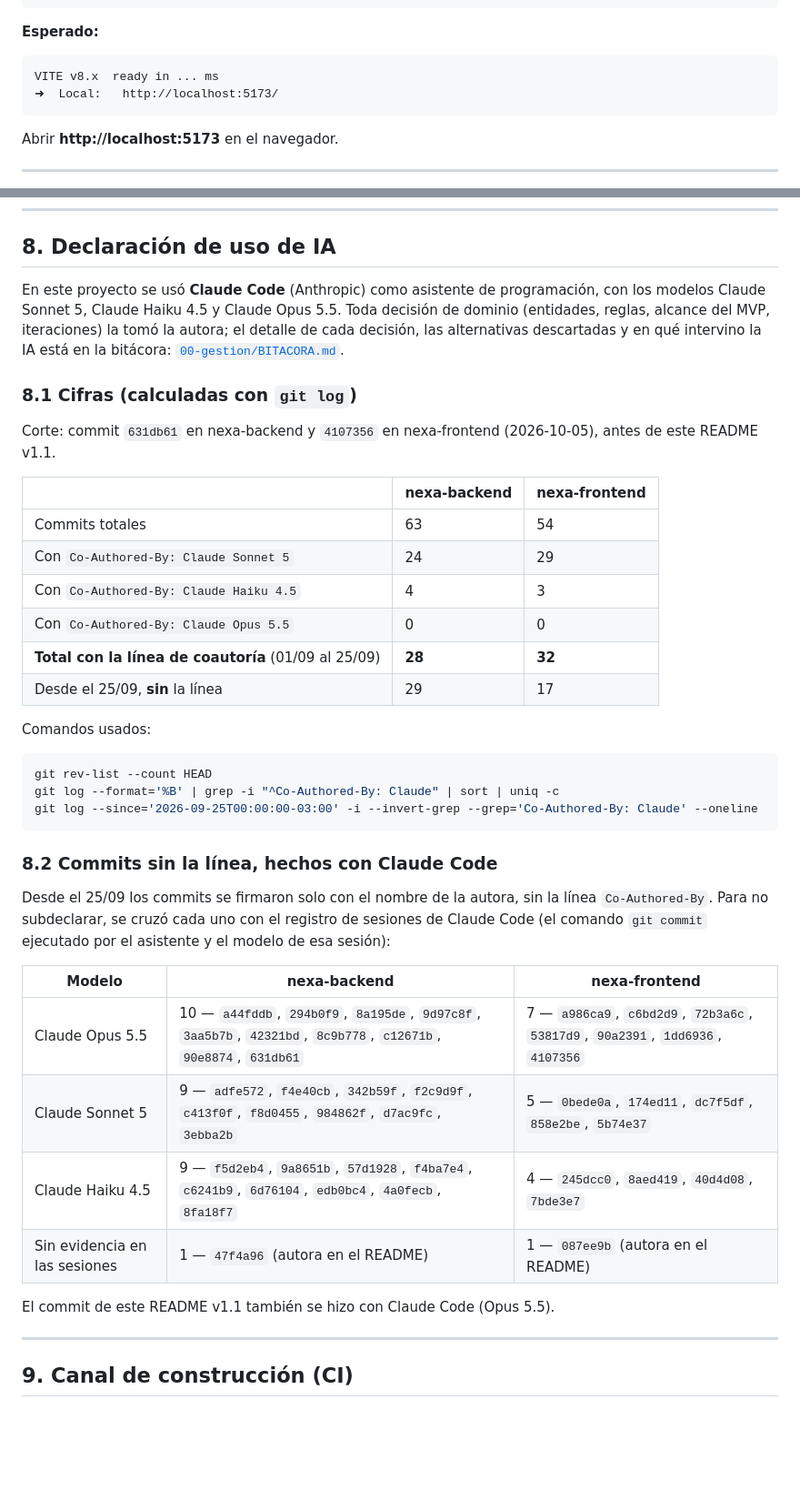
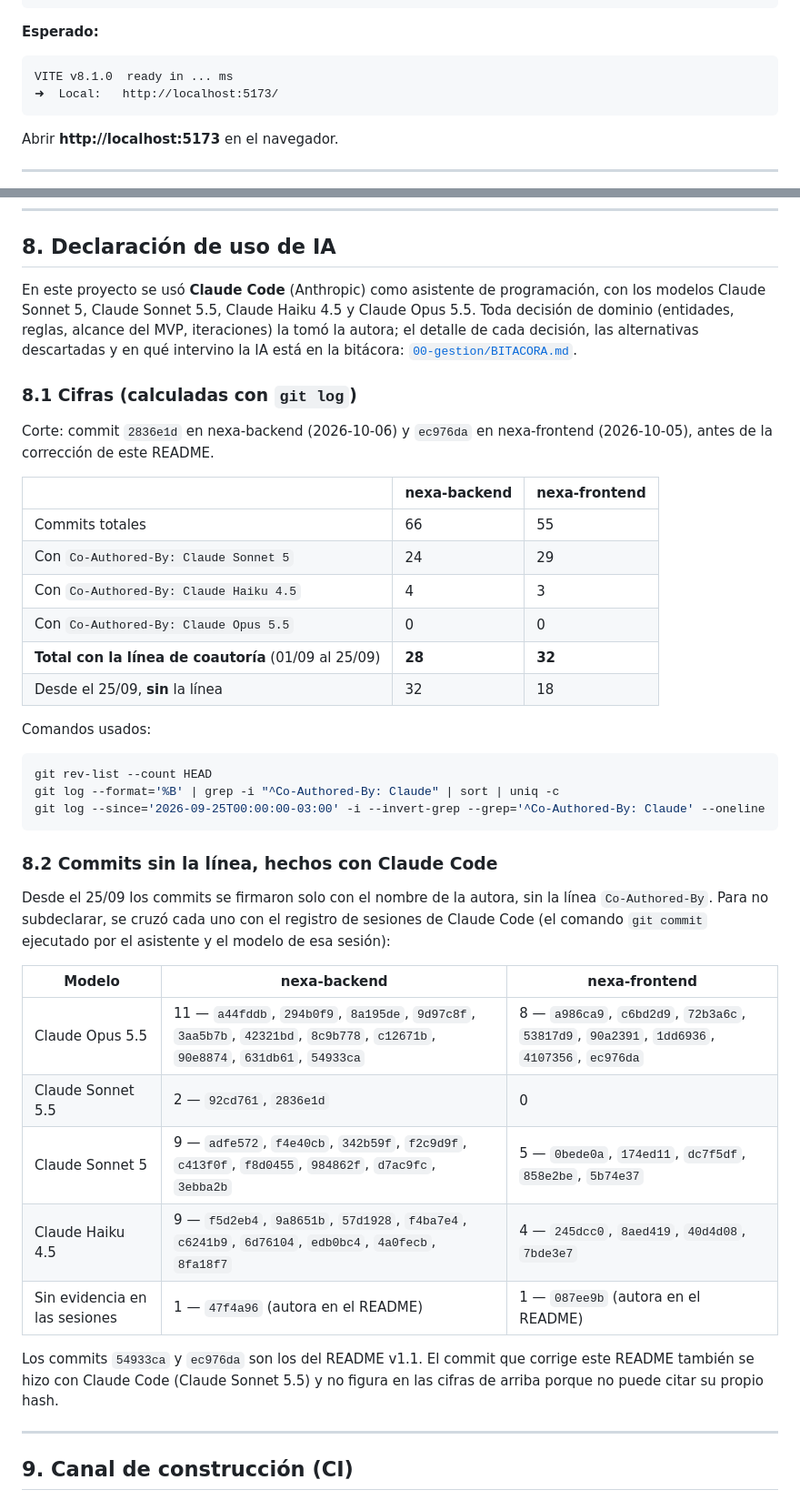
Before and after one commit to emilykohler12/nexa-backend, a Markdown page: README.md, 2 parts joined by grey strips. Shown at 91% size. Rendered like a GitHub page; blank space fills up the shorter version.

````diff
--- a/README.md
+++ b/README.md
@@ -231,7 +244,7 @@ npm run dev
 **Esperado:**
 
 ```
-VITE v8.x  ready in ... ms
+VITE v8.1.0  ready in ... ms
 ➜  Local:   http://localhost:5173/
 ```
 
@@ -327,27 +340,27 @@ Test Files  11 passed (11)
 
 ## 8. Declaración de uso de IA
 
-En este proyecto se usó **Claude Code** (Anthropic) como asistente de programación, con los modelos Claude Sonnet 5, Claude Haiku 4.5 y Claude Opus 5.5. Toda decisión de dominio (entidades, reglas, alcance del MVP, iteraciones) la tomó la autora; el detalle de cada decisión, las alternativas descartadas y en qué intervino la IA está en la bitácora: [`00-gestion/BITACORA.md`](00-gestion/BITACORA.md).
+En este proyecto se usó **Claude Code** (Anthropic) como asistente de programación, con los modelos Claude Sonnet 5, Claude Sonnet 5.5, Claude Haiku 4.5 y Claude Opus 5.5. Toda decisión de dominio (entidades, reglas, alcance del MVP, iteraciones) la tomó la autora; el detalle de cada decisión, las alternativas descartadas y en qué intervino la IA está en la bitácora: [`00-gestion/BITACORA.md`](00-gestion/BITACORA.md).
 
 ### 8.1 Cifras (calculadas con `git log`)
 
-Corte: commit `631db61` en nexa-backend y `4107356` en nexa-frontend (2026-10-05), antes de este README v1.1.
+Corte: commit `2836e1d` en nexa-backend (2026-10-06) y `ec976da` en nexa-frontend (2026-10-05), antes de la corrección de este README.
 
 | | nexa-backend | nexa-frontend |
 |---|---|---|
-| Commits totales | 63 | 54 |
+| Commits totales | 66 | 55 |
 | Con `Co-Authored-By: Claude Sonnet 5` | 24 | 29 |
 | Con `Co-Authored-By: Claude Haiku 4.5` | 4 | 3 |
 | Con `Co-Authored-By: Claude Opus 5.5` | 0 | 0 |
 | **Total con la línea de coautoría** (01/09 al 25/09) | **28** | **32** |
-| Desde el 25/09, **sin** la línea | 29 | 17 |
+| Desde el 25/09, **sin** la línea | 32 | 18 |
 
 Comandos usados:
 
 ```bash
 git rev-list --count HEAD
 git log --format='%B' | grep -i "^Co-Authored-By: Claude" | sort | uniq -c
-git log --since='2026-09-25T00:00:00-03:00' -i --invert-grep --grep='Co-Authored-By: Claude' --oneline
+git log --since='2026-09-25T00:00:00-03:00' -i --invert-grep --grep='^Co-Authored-By: Claude' --oneline
 ```
 
 ### 8.2 Commits sin la línea, hechos con Claude Code
@@ -356,12 +369,13 @@ Desde el 25/09 los commits se firmaron solo con el nombre de la autora, sin la l
 
 | Modelo | nexa-backend | nexa-frontend |
 |---|---|---|
-| Claude Opus 5.5 | 10 — `a44fddb`, `294b0f9`, `8a195de`, `9d97c8f`, `3aa5b7b`, `42321bd`, `8c9b778`, `c12671b`, `90e8874`, `631db61` | 7 — `a986ca9`, `c6bd2d9`, `72b3a6c`, `53817d9`, `90a2391`, `1dd6936`, `4107356` |
+| Claude Opus 5.5 | 11 — `a44fddb`, `294b0f9`, `8a195de`, `9d97c8f`, `3aa5b7b`, `42321bd`, `8c9b778`, `c12671b`, `90e8874`, `631db61`, `54933ca` | 8 — `a986ca9`, `c6bd2d9`, `72b3a6c`, `53817d9`, `90a2391`, `1dd6936`, `4107356`, `ec976da` |
+| Claude Sonnet 5.5 | 2 — `92cd761`, `2836e1d` | 0 |
 | Claude Sonnet 5 | 9 — `adfe572`, `f4e40cb`, `342b59f`, `f2c9d9f`, `c413f0f`, `f8d0455`, `984862f`, `d7ac9fc`, `3ebba2b` | 5 — `0bede0a`, `174ed11`, `dc7f5df`, `858e2be`, `5b74e37` |
 | Claude Haiku 4.5 | 9 — `f5d2eb4`, `9a8651b`, `57d1928`, `f4ba7e4`, `c6241b9`, `6d76104`, `edb0bc4`, `4a0fecb`, `8fa18f7` | 4 — `245dcc0`, `8aed419`, `40d4d08`, `7bde3e7` |
 | Sin evidencia en las sesiones | 1 — `47f4a96` (autora en el README) | 1 — `087ee9b` (autora en el README) |
 
-El commit de este README v1.1 también se hizo con Claude Code (Opus 5.5).
+Los commits `54933ca` y `ec976da` son los del README v1.1. El commit que corrige este README también se hizo con Claude Code (Claude Sonnet 5.5) y no figura en las cifras de arriba porque no puede citar su propio hash.
 
 ---
 
````
Also changed, not shown: other parts of README.md (+25 -12 lines).
